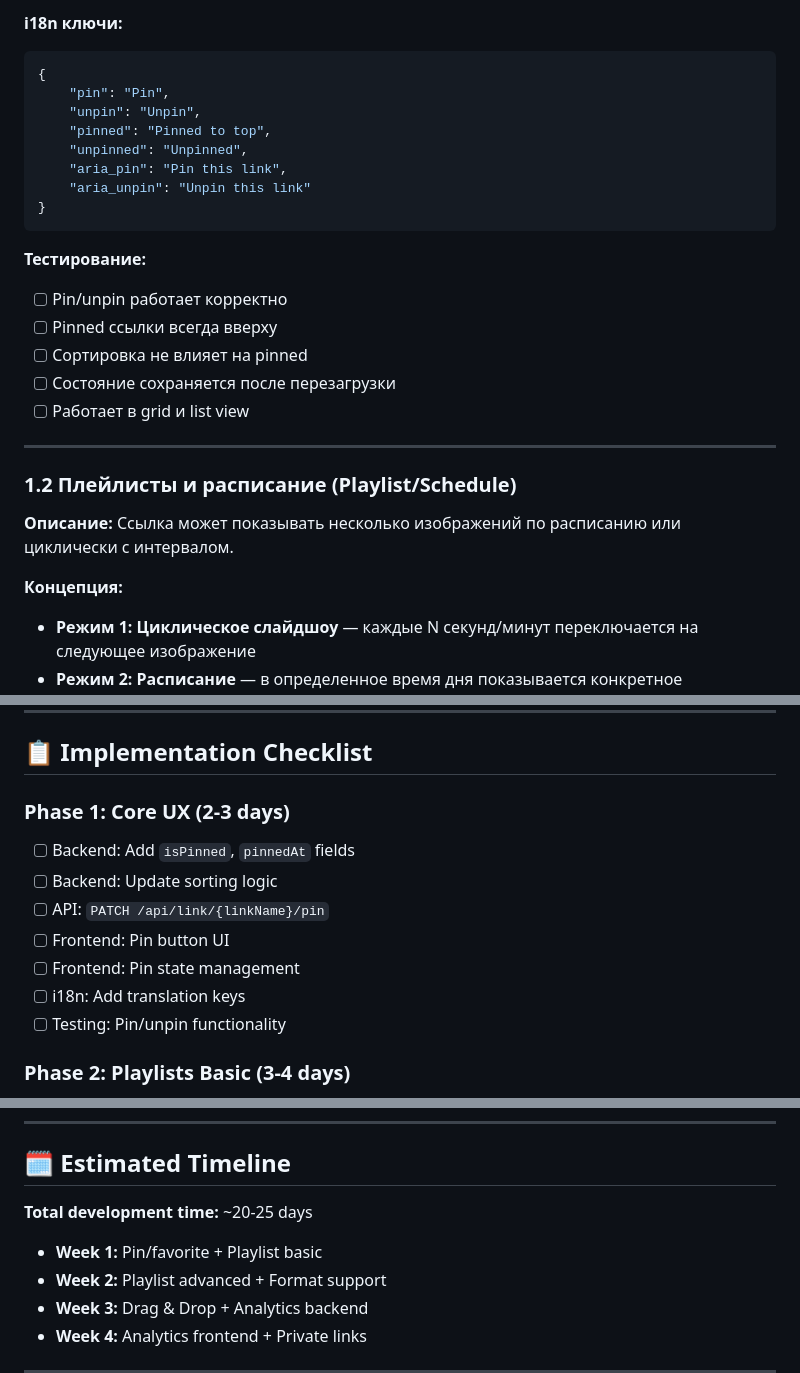
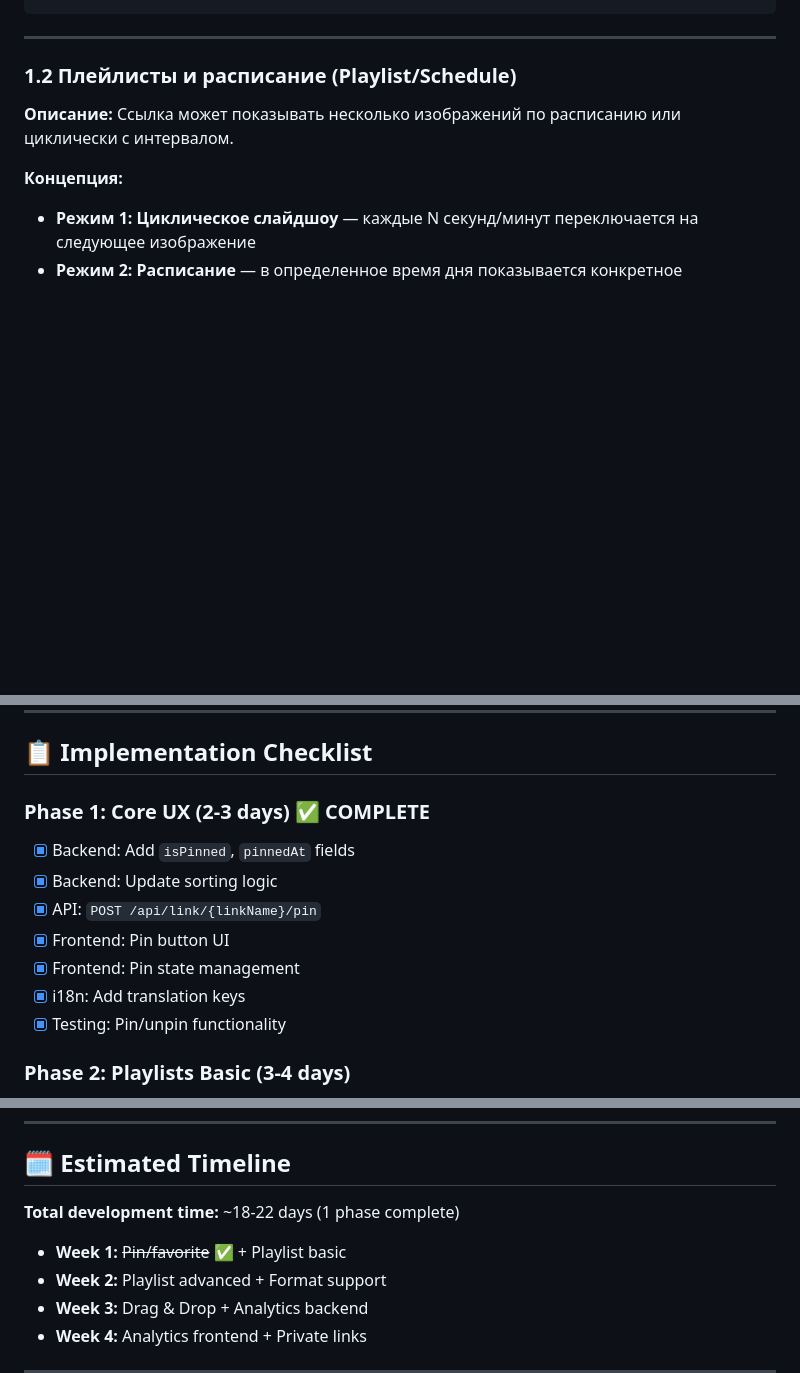
Before and after one commit to zoixc/lanpaper, a Markdown page: ROADMAP.md, 3 parts joined by grey strips. GitHub-like rendering; blank space fills up the shorter version.

````diff
--- a/ROADMAP.md
+++ b/ROADMAP.md
@@ -97,21 +32,3 @@ pinBtn.addEventListener('click', async () => {
-**i18n ключи:**
-```json
-{
-    "pin": "Pin",
-    "unpin": "Unpin",
-    "pinned": "Pinned to top",
-    "unpinned": "Unpinned",
-    "aria_pin": "Pin this link",
-    "aria_unpin": "Unpin this link"
-}
-```
-
-**Тестирование:**
-- [ ] Pin/unpin работает корректно
-- [ ] Pinned ссылки всегда вверху
-- [ ] Сортировка не влияет на pinned
-- [ ] Состояние сохраняется после перезагрузки
-- [ ] Работает в grid и list view
 
 ---
 
@@ -719,14 +636,14 @@ func HandleRegenerateToken(w http.ResponseWriter, r *http.Request) {
 
 ## 📋 Implementation Checklist
 
-### Phase 1: Core UX (2-3 days)
-- [ ] Backend: Add `isPinned`, `pinnedAt` fields
-- [ ] Backend: Update sorting logic
-- [ ] API: `PATCH /api/link/{linkName}/pin`
-- [ ] Frontend: Pin button UI
-- [ ] Frontend: Pin state management
-- [ ] i18n: Add translation keys
-- [ ] Testing: Pin/unpin functionality
+### Phase 1: Core UX (2-3 days) ✅ COMPLETE
+- [x] Backend: Add `isPinned`, `pinnedAt` fields
+- [x] Backend: Update sorting logic
+- [x] API: `POST /api/link/{linkName}/pin`
+- [x] Frontend: Pin button UI
+- [x] Frontend: Pin state management
+- [x] i18n: Add translation keys
+- [x] Testing: Pin/unpin functionality
 
 ### Phase 2: Playlists Basic (3-4 days)
 - [ ] Backend: Add `playlistMode`, `schedule`, `playlistImages` fields
@@ -785,9 +702,9 @@ func HandleRegenerateToken(w http.ResponseWriter, r *http.Request) {
 
 ## 🗓️ Estimated Timeline
 
-**Total development time:** ~20-25 days
+**Total development time:** ~18-22 days (1 phase complete)
 
-- **Week 1:** Pin/favorite + Playlist basic
+- **Week 1:** ~~Pin/favorite~~ ✅ + Playlist basic
 - **Week 2:** Playlist advanced + Format support
 - **Week 3:** Drag & Drop + Analytics backend
 - **Week 4:** Analytics frontend + Private links
````
Also changed, not shown: other parts of ROADMAP.md (+17 -82 lines).
